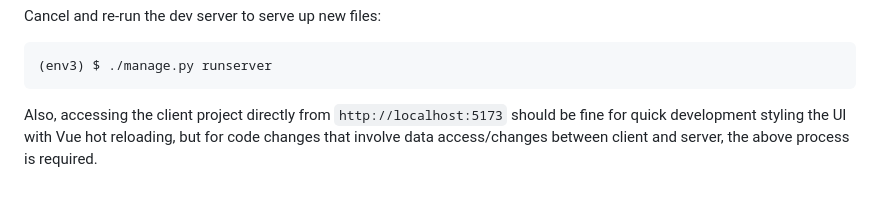
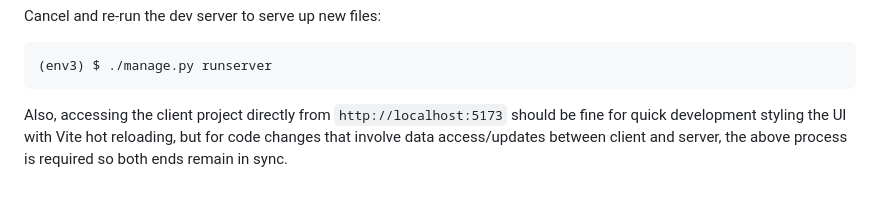
Before and after one commit to paradigmventures/mycal-server, a Markdown page: README.md, the part around the change. Rendered like a GitHub page.

Commit message:
clarity in writing

````diff
--- a/README.md
+++ b/README.md
@@ -301,4 +301,4 @@ Cancel and re-run the dev server to serve up new files:
 (env3) $ ./manage.py runserver
 ```
 
-Also, accessing the client project directly from `http://localhost:5173` should be fine for quick development styling the UI with Vue hot reloading, but for code changes that involve data access/changes between client and server, the above process is required.
+Also, accessing the client project directly from `http://localhost:5173` should be fine for quick development styling the UI with Vite hot reloading, but for code changes that involve data access/updates between client and server, the above process is required so both ends remain in sync.
````
